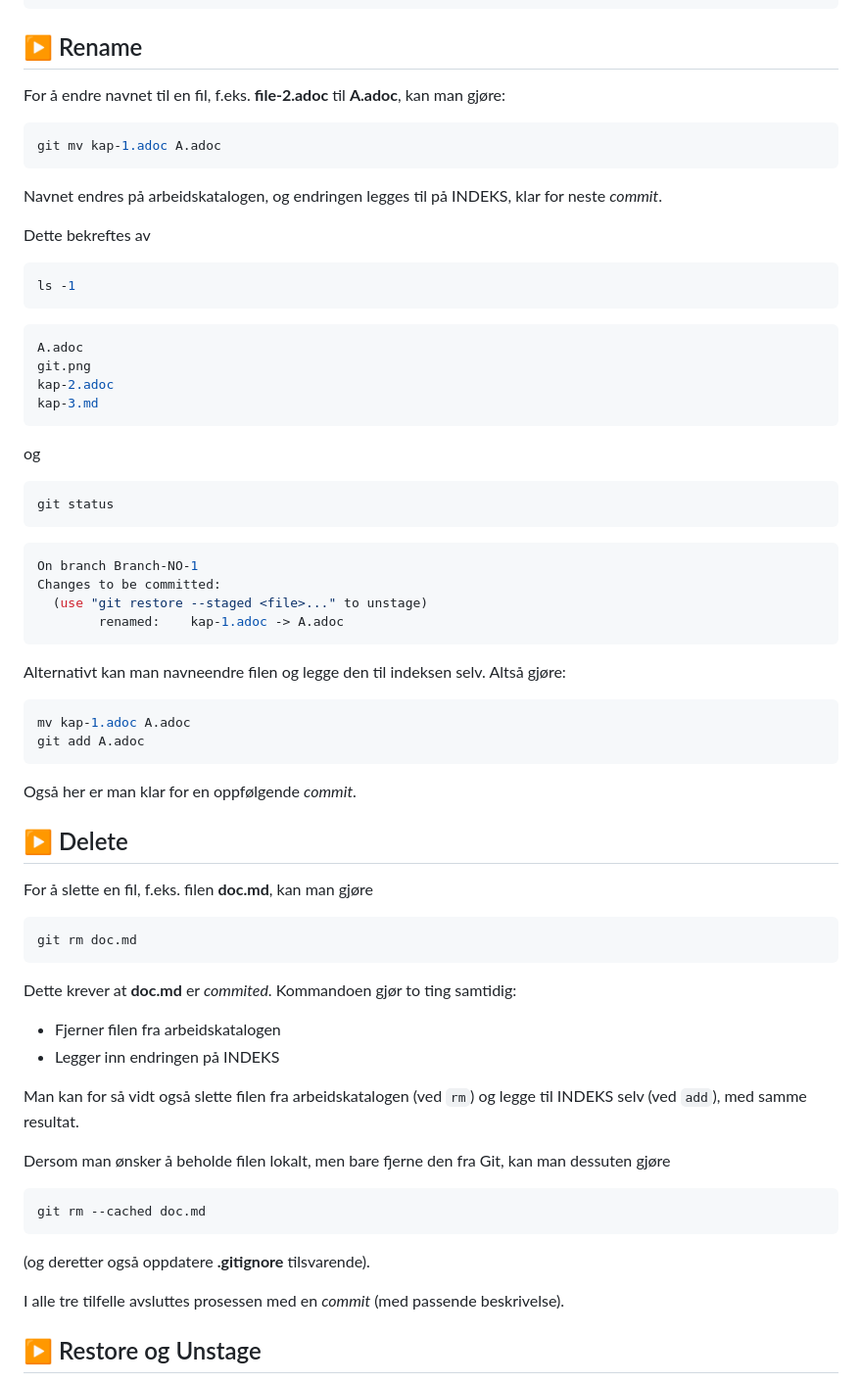
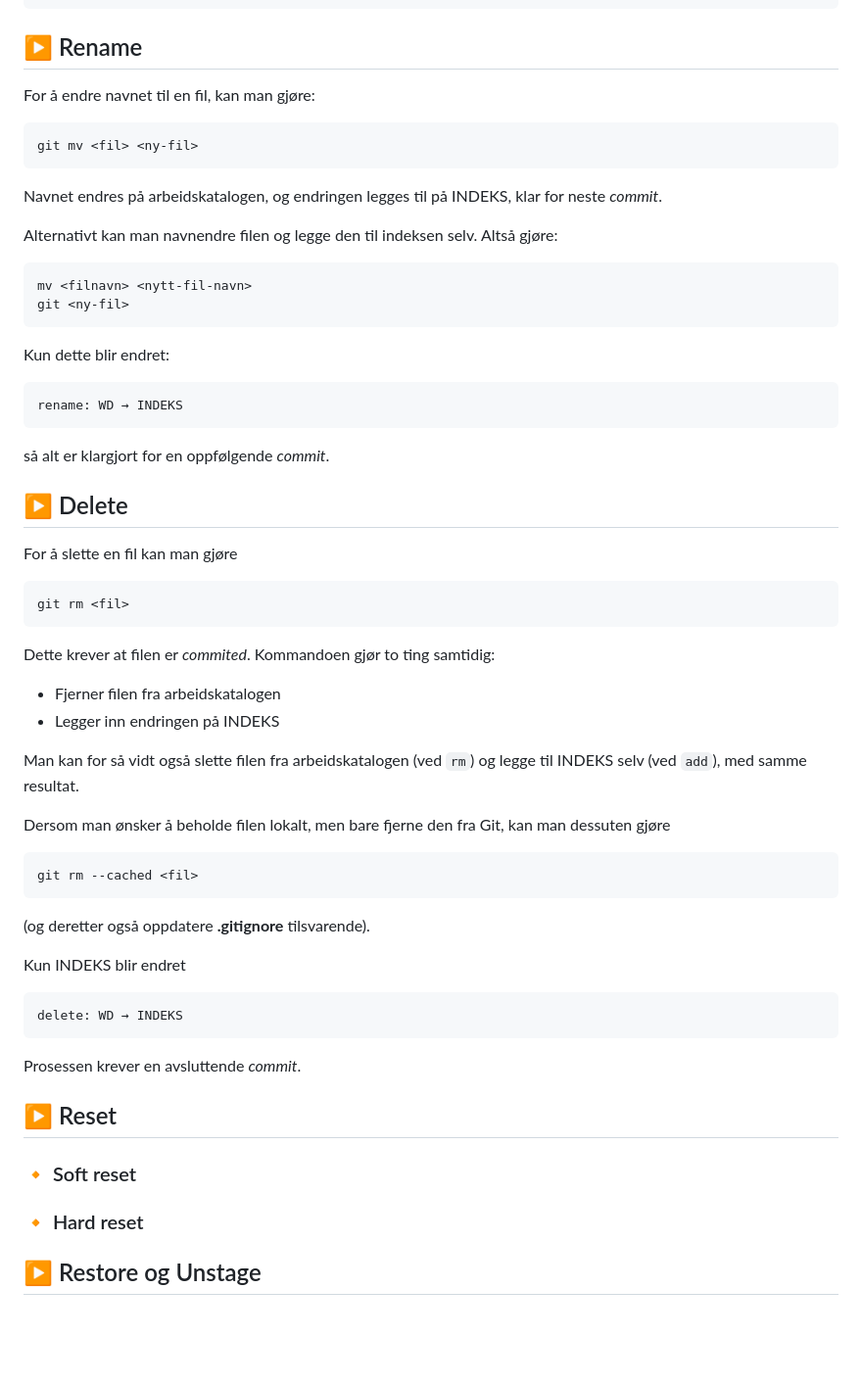
Before and after one commit to mailjaro/Git-documentation, a Markdown page: git.md, the part around one of its changes. Shown at 98% size. Drawn GitHub-style; blank space fills up the shorter version.

````diff
--- a/git.md
+++ b/git.md
@@ -161,59 +149,39 @@ git commit -a -m "First commit of prosjekt git-TEST."
 
 ## ▶️ Rename
 
-For å endre navnet til en fil, f.eks. **file-2.adoc** til **A.adoc**, kan man gjøre:
+For å endre navnet til en fil, kan man gjøre:
 
 ```bash
-git mv kap-1.adoc A.adoc
+git mv <fil> <ny-fil>
 ```
 
 Navnet endres på arbeidskatalogen, og endringen legges til på INDEKS, klar for neste *commit*.
 
-Dette bekreftes av
+Alternativt kan man navnendre filen og legge den til indeksen selv. Altså gjøre:
 
 ```bash
-ls -1
+mv <filnavn> <nytt-fil-navn>
+git <ny-fil>
 ```
 
+Kun dette blir endret:
+
 ```yaml
-A.adoc
-git.png
-kap-2.adoc
-kap-3.md
+rename: WD → INDEKS
 ```
 
-og
-
-```nginx
-git status
-```
-
-```yaml
-On branch Branch-NO-1
-Changes to be committed:
-  (use "git restore --staged <file>..." to unstage)
-        renamed:    kap-1.adoc -> A.adoc
-```
-
-Alternativt kan man navneendre filen og legge den til indeksen selv. Altså gjøre:
-
-```bash
-mv kap-1.adoc A.adoc
-git add A.adoc
-```
-
-Også her er man klar for en oppfølgende *commit*.
+så alt er klargjort for en oppfølgende *commit*.
 
 
 ## ▶️ Delete
 
-For å slette en fil, f.eks. filen **doc.md**, kan man gjøre
+For å slette en fil kan man gjøre
 
 ```bash
-git rm doc.md
+git rm <fil>
 ```
 
-Dette krever at **doc.md** er *commited*. Kommandoen gjør to ting samtidig:
+Dette krever at filen er *commited*. Kommandoen gjør to ting samtidig:
 
 - Fjerner filen fra arbeidskatalogen
 - Legger inn endringen på INDEKS
@@ -223,12 +191,25 @@ Man kan for så vidt også slette filen fra arbeidskatalogen (ved `rm`) og legge
 Dersom man ønsker å beholde filen lokalt, men bare fjerne den fra Git, kan man dessuten gjøre
 
 ```bash
-git rm --cached doc.md
+git rm --cached <fil>
 ```
 
 (og deretter også oppdatere **.gitignore** tilsvarende).
 
-I alle tre tilfelle avsluttes prosessen med en *commit* (med passende beskrivelse).
+Kun INDEKS blir endret
+
+```yaml
+delete: WD → INDEKS
+```
+
+Prosessen krever en avsluttende *commit*.
+
+
+## ▶️ Reset
+
+### 🔸 Soft reset
+
+### 🔸 Hard reset
 
 
 ## ▶️ Restore og Unstage
````
Also changed, not shown: other parts of git.md (+29 -41 lines).
